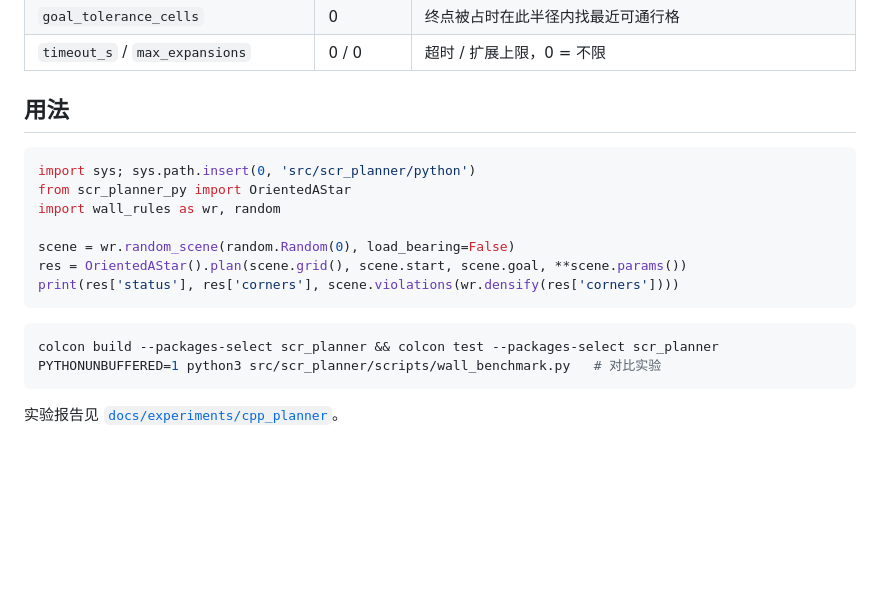
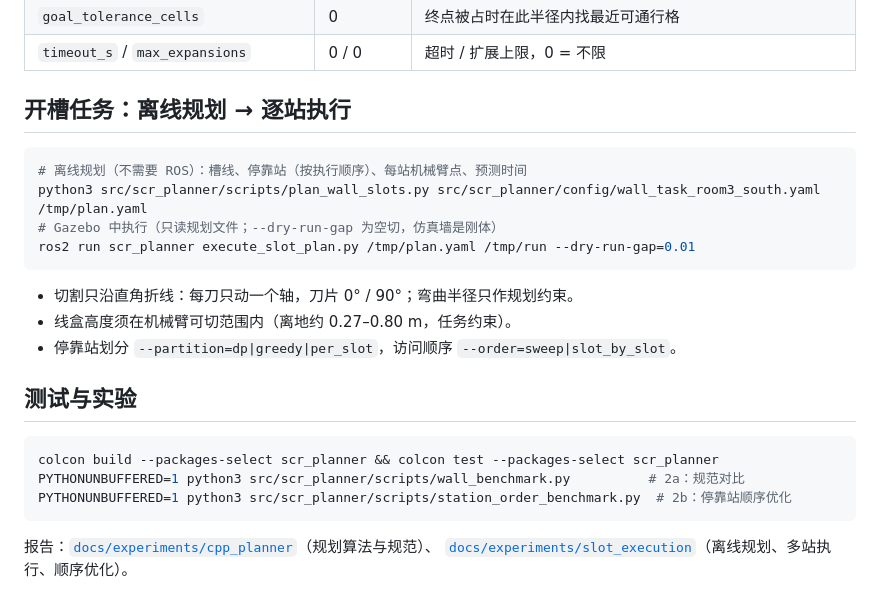
Before and after one commit to Aemeath-BonVoage/indoor-wall-slot-cutting-robot-path-planning, a Markdown page: src/scr_planner/README.md, the part around the change. Rendered like a GitHub page; blank space fills up the shorter version.

````diff
--- a/src/scr_planner/README.md
+++ b/src/scr_planner/README.md
@@ -24,21 +24,26 @@
 | `goal_tolerance_cells` | 0 | 终点被占时在此半径内找最近可通行格 |
 | `timeout_s` / `max_expansions` | 0 / 0 | 超时 / 扩展上限，0 = 不限 |
 
-## 用法
+## 开槽任务：离线规划 → 逐站执行
 
-```python
-import sys; sys.path.insert(0, 'src/scr_planner/python')
-from scr_planner_py import OrientedAStar
-import wall_rules as wr, random
+```bash
+# 离线规划（不需要 ROS）：槽线、停靠站（按执行顺序）、每站机械臂点、预测时间
+python3 src/scr_planner/scripts/plan_wall_slots.py src/scr_planner/config/wall_task_room3_south.yaml /tmp/plan.yaml
+# Gazebo 中执行（只读规划文件；--dry-run-gap 为空切，仿真墙是刚体）
+ros2 run scr_planner execute_slot_plan.py /tmp/plan.yaml /tmp/run --dry-run-gap=0.01
+```
 
-scene = wr.random_scene(random.Random(0), load_bearing=False)
-res = OrientedAStar().plan(scene.grid(), scene.start, scene.goal, **scene.params())
-print(res['status'], res['corners'], scene.violations(wr.densify(res['corners'])))
-```
+- 切割只沿直角折线：每刀只动一个轴，刀片 0° / 90°；弯曲半径只作规划约束。
+- 线盒高度须在机械臂可切范围内（离地约 0.27–0.80 m，任务约束）。
+- 停靠站划分 `--partition=dp|greedy|per_slot`，访问顺序 `--order=sweep|slot_by_slot`。
+
+## 测试与实验
 
 ```bash
 colcon build --packages-select scr_planner && colcon test --packages-select scr_planner
-PYTHONUNBUFFERED=1 python3 src/scr_planner/scripts/wall_benchmark.py   # 对比实验
+PYTHONUNBUFFERED=1 python3 src/scr_planner/scripts/wall_benchmark.py          # 2a：规范对比
+PYTHONUNBUFFERED=1 python3 src/scr_planner/scripts/station_order_benchmark.py  # 2b：停靠站顺序优化
 ```
 
-实验报告见 [`docs/experiments/cpp_planner`](../../docs/experiments/cpp_planner/README.md)。
+报告：[`docs/experiments/cpp_planner`](../../docs/experiments/cpp_planner/README.md)（规划算法与规范）、
+[`docs/experiments/slot_execution`](../../docs/experiments/slot_execution/README.md)（离线规划、多站执行、顺序优化）。
````
Also changed, not shown: docs/experiments/slot_execution/execution.png, docs/experiments/slot_execution/station_order.png (added), 17 other files.
